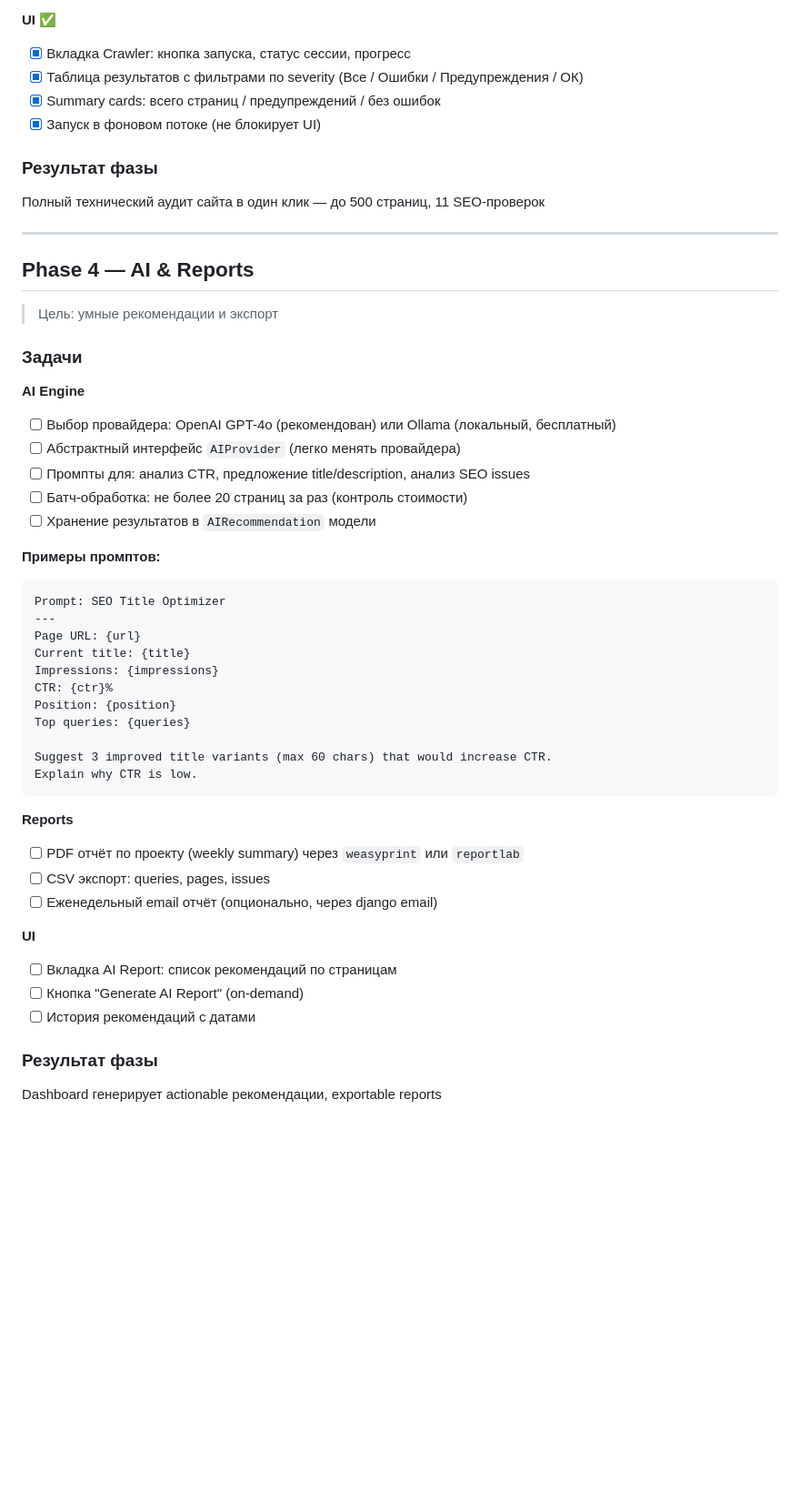
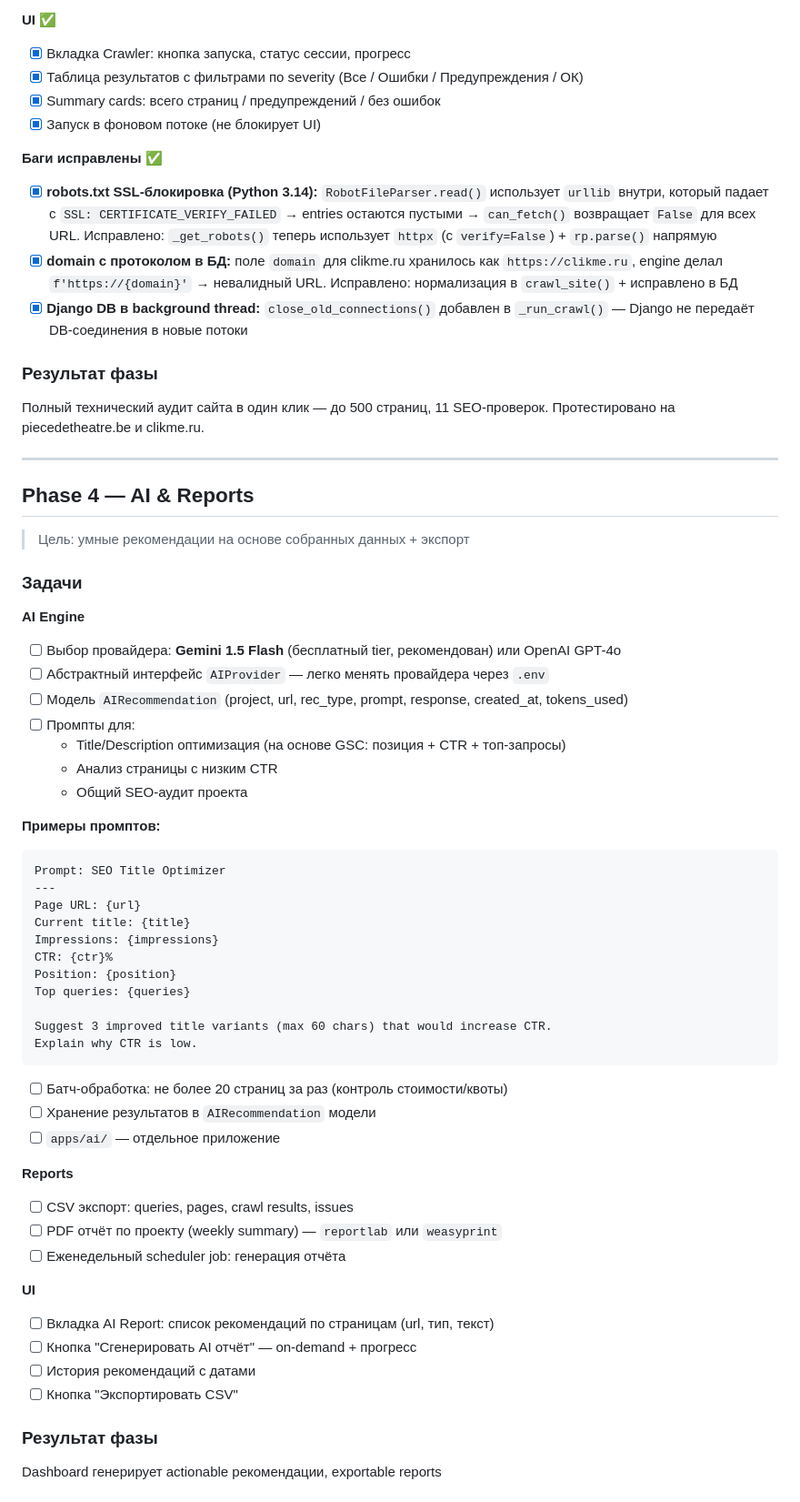
Before and after one commit to colizej/devtool, a Markdown page: docs/roadmap.md, the part around the change. Shown at 91% size. Rendered like a GitHub page; blank space fills up the shorter version.

Commit message:
docs: actualize Phase 3 (bugs fixed), detail Phase 4 AI plan

````diff
--- a/docs/roadmap.md
+++ b/docs/roadmap.md
@@ -182,24 +182,32 @@ Phase 5  │ Advanced Features      │ ongoing
 - [x] Summary cards: всего страниц / предупреждений / без ошибок
 - [x] Запуск в фоновом потоке (не блокирует UI)
 
+**Баги исправлены** ✅
+- [x] **robots.txt SSL-блокировка (Python 3.14):** `RobotFileParser.read()` использует `urllib` внутри, который падает с `SSL: CERTIFICATE_VERIFY_FAILED` → entries остаются пустыми → `can_fetch()` возвращает `False` для всех URL. Исправлено: `_get_robots()` теперь использует `httpx` (с `verify=False`) + `rp.parse()` напрямую
+- [x] **domain с протоколом в БД:** поле `domain` для clikme.ru хранилось как `https://clikme.ru`, engine делал `f'https://{domain}'` → невалидный URL. Исправлено: нормализация в `crawl_site()` + исправлено в БД
+- [x] **Django DB в background thread:** `close_old_connections()` добавлен в `_run_crawl()` — Django не передаёт DB-соединения в новые потоки
+
 ### Результат фазы
 
-Полный технический аудит сайта в один клик — до 500 страниц, 11 SEO-проверок
+Полный технический аудит сайта в один клик — до 500 страниц, 11 SEO-проверок.
+Протестировано на piecedetheatre.be и clikme.ru.
 
 ---
 
 ## Phase 4 — AI & Reports
 
-> Цель: умные рекомендации и экспорт
+> Цель: умные рекомендации на основе собранных данных + экспорт
 
 ### Задачи
 
 **AI Engine**
-- [ ] Выбор провайдера: OpenAI GPT-4o (рекомендован) или Ollama (локальный, бесплатный)
-- [ ] Абстрактный интерфейс `AIProvider` (легко менять провайдера)
-- [ ] Промпты для: анализ CTR, предложение title/description, анализ SEO issues
-- [ ] Батч-обработка: не более 20 страниц за раз (контроль стоимости)
-- [ ] Хранение результатов в `AIRecommendation` модели
+- [ ] Выбор провайдера: **Gemini 1.5 Flash** (бесплатный tier, рекомендован) или OpenAI GPT-4o
+- [ ] Абстрактный интерфейс `AIProvider` — легко менять провайдера через `.env`
+- [ ] Модель `AIRecommendation` (project, url, rec_type, prompt, response, created_at, tokens_used)
+- [ ] Промпты для:
+  - Title/Description оптимизация (на основе GSC: позиция + CTR + топ-запросы)
+  - Анализ страницы с низким CTR
+  - Общий SEO-аудит проекта
 
 **Примеры промптов:**
 ```
@@ -216,15 +224,20 @@ Suggest 3 improved title variants (max 60 chars) that would increase CTR.
 Explain why CTR is low.
 ```
 
+- [ ] Батч-обработка: не более 20 страниц за раз (контроль стоимости/квоты)
+- [ ] Хранение результатов в `AIRecommendation` модели
+- [ ] `apps/ai/` — отдельное приложение
+
 **Reports**
-- [ ] PDF отчёт по проекту (weekly summary) через `weasyprint` или `reportlab`
-- [ ] CSV экспорт: queries, pages, issues
-- [ ] Еженедельный email отчёт (опционально, через django email)
+- [ ] CSV экспорт: queries, pages, crawl results, issues
+- [ ] PDF отчёт по проекту (weekly summary) — `reportlab` или `weasyprint`
+- [ ] Еженедельный scheduler job: генерация отчёта
 
 **UI**
-- [ ] Вкладка AI Report: список рекомендаций по страницам
-- [ ] Кнопка "Generate AI Report" (on-demand)
+- [ ] Вкладка AI Report: список рекомендаций по страницам (url, тип, текст)
+- [ ] Кнопка "Сгенерировать AI отчёт" — on-demand + прогресс
 - [ ] История рекомендаций с датами
+- [ ] Кнопка "Экспортировать CSV"
 
 ### Результат фазы
 
````
